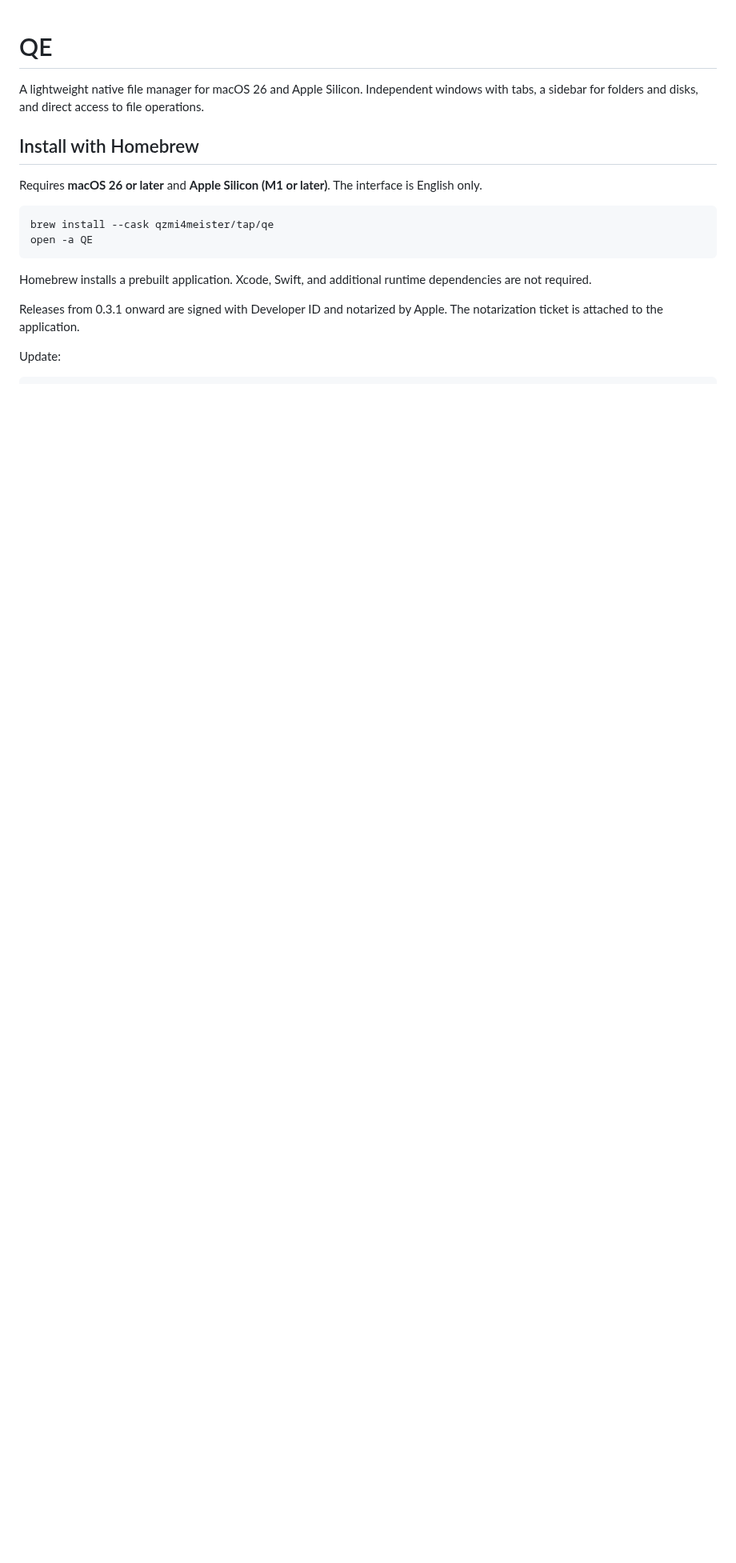
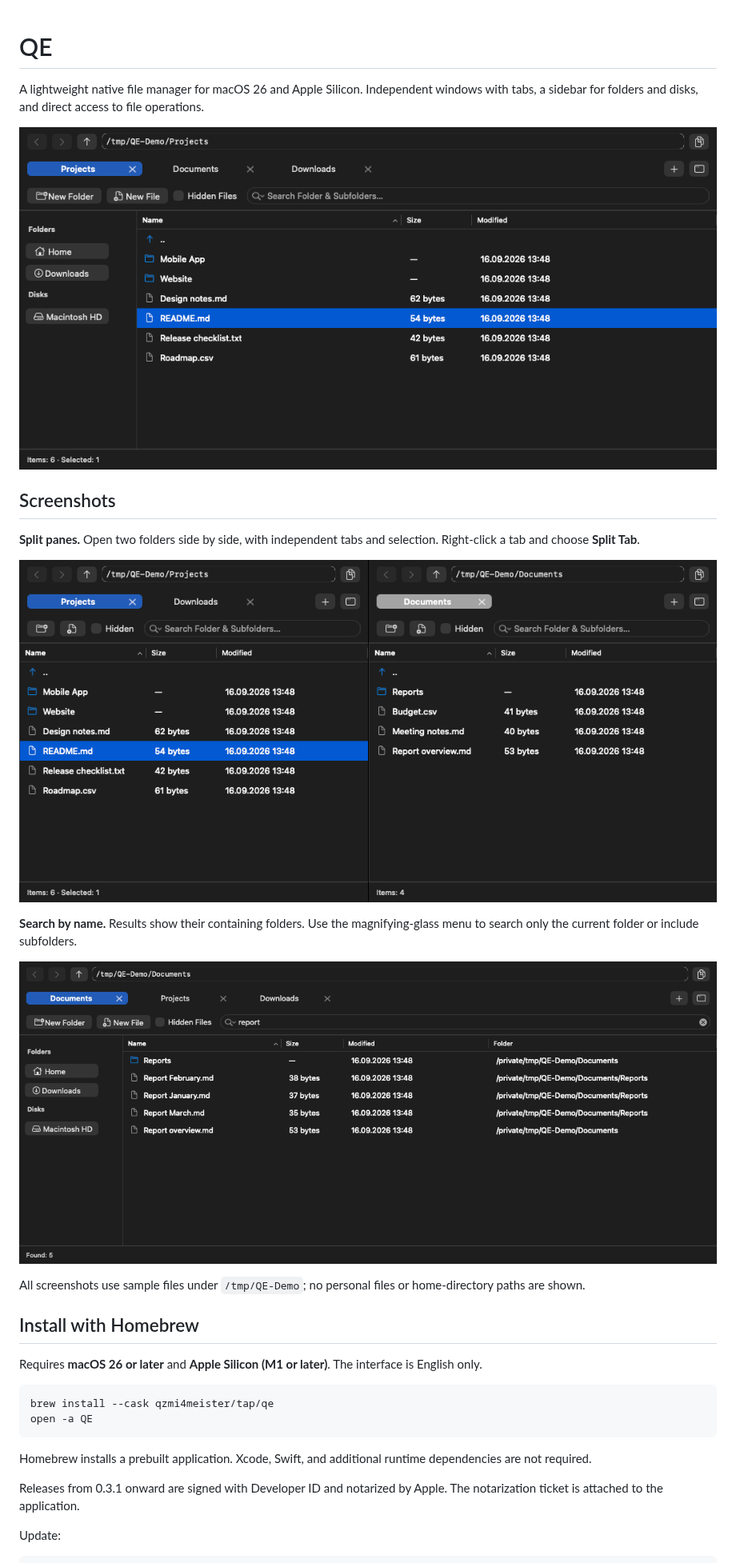
Before and after one commit to qzmi4meister/qe, a Markdown page: README.md, the part around the change. Shown at 80% size. Rendered like a GitHub page; pictures changed too: docs/screenshots/browser.png (added), docs/screenshots/search.png (added), docs/screenshots/split.png (added); blank space fills up the shorter version.

Commit message:
docs: add demo screenshots to README

```diff
--- a/README.md
+++ b/README.md
@@ -1,6 +1,20 @@
 # QE
 
 A lightweight native file manager for macOS 26 and Apple Silicon. Independent windows with tabs, a sidebar for folders and disks, and direct access to file operations.
+
+![QE browsing a demo project with three open tabs](docs/screenshots/browser.png)
+
+## Screenshots
+
+**Split panes.** Open two folders side by side, with independent tabs and selection. Right-click a tab and choose **Split Tab**.
+
+![QE showing demo Projects and Documents folders in split panes](docs/screenshots/split.png)
+
+**Search by name.** Results show their containing folders. Use the magnifying-glass menu to search only the current folder or include subfolders.
+
+![QE searching for reports in demo documents and subfolders](docs/screenshots/search.png)
+
+All screenshots use sample files under `/tmp/QE-Demo`; no personal files or home-directory paths are shown.
 
 ## Install with Homebrew
 
```
